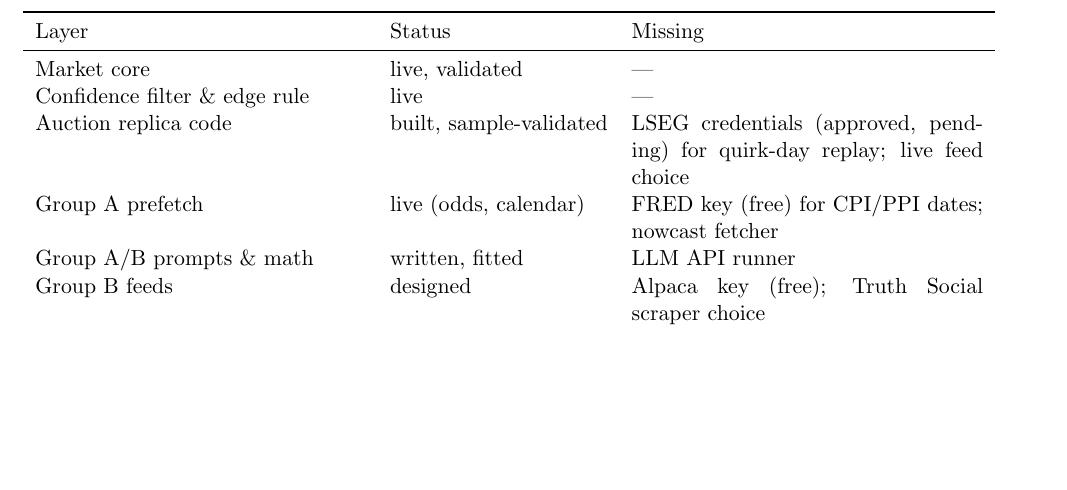
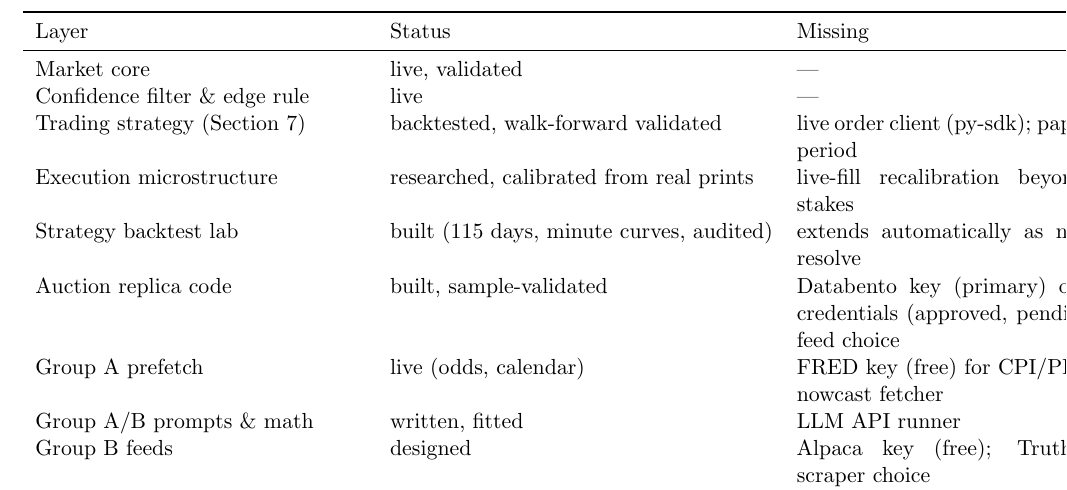
Before and after one commit to tr4m0ryp/SOQrates-polymarket-sp500-predictor, a LaTeX paper (docs/approach.tex): part of page 11 of 12, cut so that both start at the same text, the shorter picture padded with empty space. Compiled offline with pdfLaTeX.

Commit message:
docs(approach): add strategy and backtest layers to roadmap

```diff
--- a/docs/approach.tex
+++ b/docs/approach.tex
@@ -607,7 +607,10 @@
 \midrule
 Market core & live, validated & --- \\
 Confidence filter \& edge rule & live & --- \\
-Auction replica code & built, sample-validated & LSEG credentials (approved, pending) for quirk-day replay; live feed choice \\
+Trading strategy (Section 7) & backtested, walk-forward validated & live order client (py-sdk); paper-trade period \\
+Execution microstructure & researched, calibrated from real prints & live-fill recalibration beyond \$400 stakes \\
+Strategy backtest lab & built (115 days, minute curves, audited) & extends automatically as new days resolve \\
+Auction replica code & built, sample-validated & Databento key (primary) or LSEG credentials (approved, pending); live feed choice \\
 Group A prefetch & live (odds, calendar) & FRED key (free) for CPI/PPI dates; nowcast fetcher \\
 Group A/B prompts \& math & written, fitted & LLM API runner \\
 Group B feeds & designed & Alpaca key (free); Truth Social scraper choice \\
```
